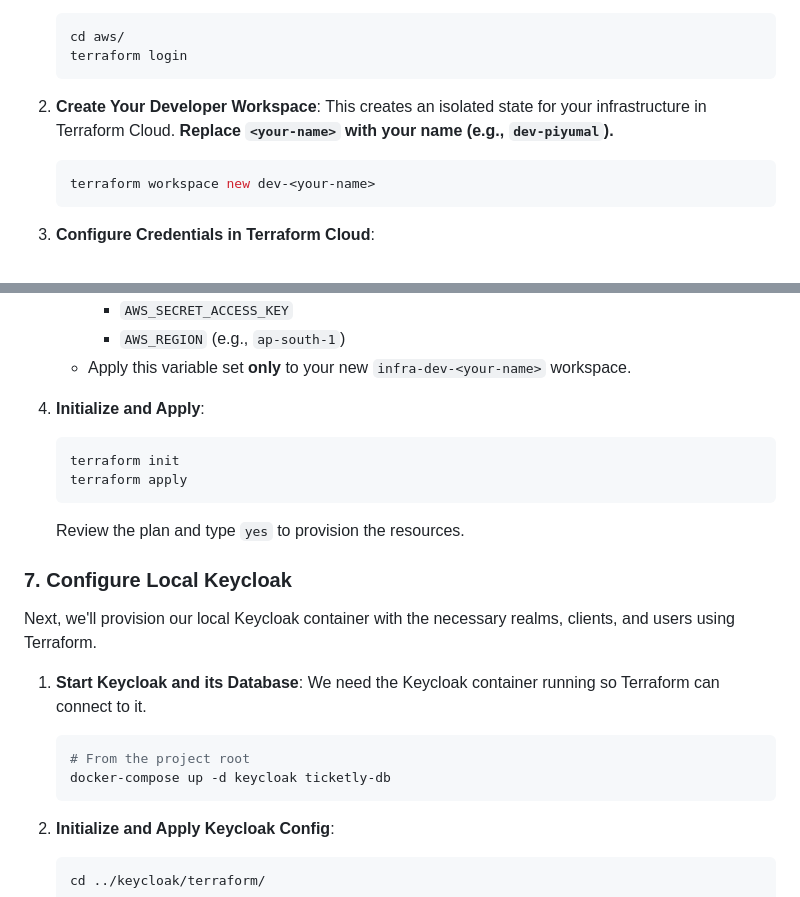
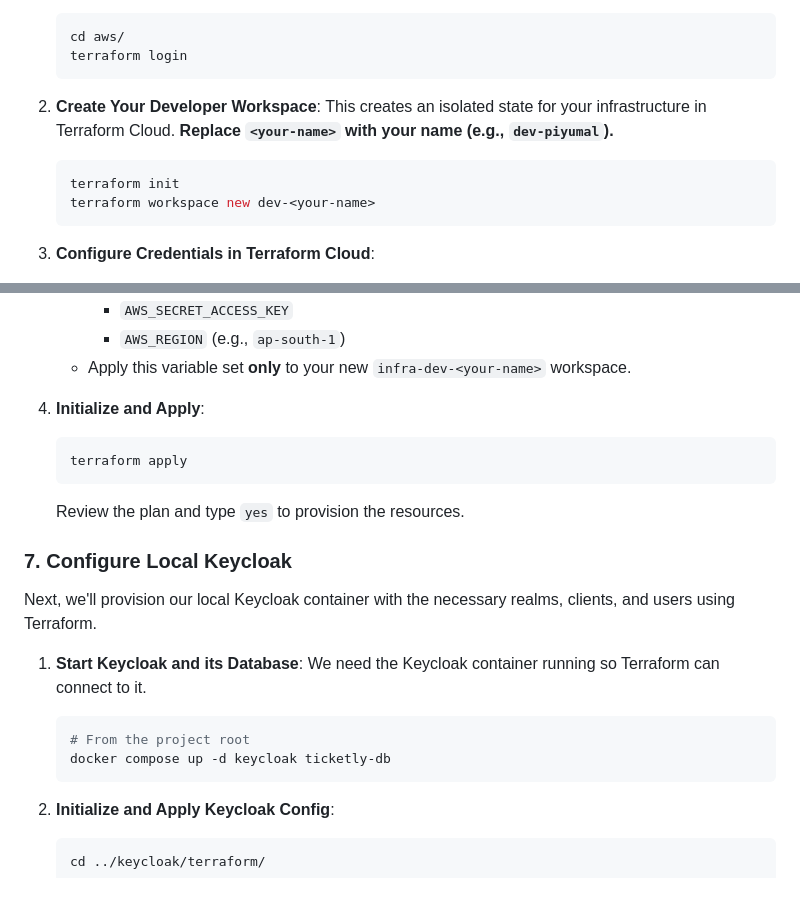
Before and after one commit to Evently-Event-Management/infra-ticketly, a Markdown page: README.md, 2 parts joined by grey strips. Rendered like a GitHub page.

Commit message:
Add terraform init command to workspace creation step in README

````diff
--- a/README.md
+++ b/README.md
@@ -79,6 +79,7 @@ This step uses Terraform to create the necessary AWS resources (SQS, S3, etc.) i
 2.  **Create Your Developer Workspace**: This creates an isolated state for your infrastructure in Terraform Cloud. **Replace `<your-name>` with your name (e.g., `dev-piyumal`).**
 
     ```bash
+    terraform init
     terraform workspace new dev-<your-name>
     ```
 
@@ -95,7 +96,6 @@ This step uses Terraform to create the necessary AWS resources (SQS, S3, etc.) i
 4.  **Initialize and Apply**:
 
     ```bash
-    terraform init
     terraform apply
     ```
 
@@ -109,7 +109,7 @@ Next, we'll provision our local Keycloak container with the necessary realms, cl
 
     ```bash
     # From the project root
-    docker-compose up -d keycloak ticketly-db
+    docker compose up -d keycloak ticketly-db
     ```
 
 2.  **Initialize and Apply Keycloak Config**:
````
